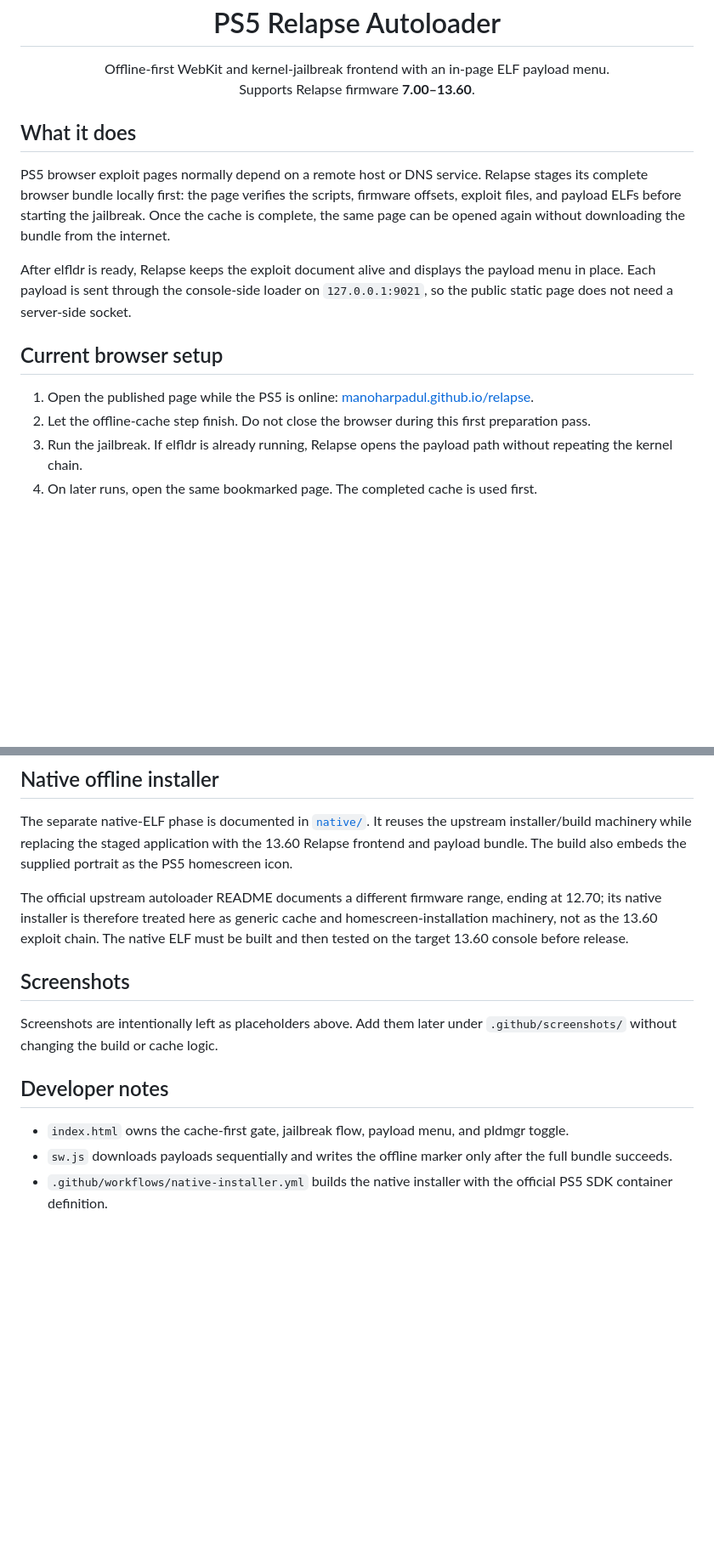
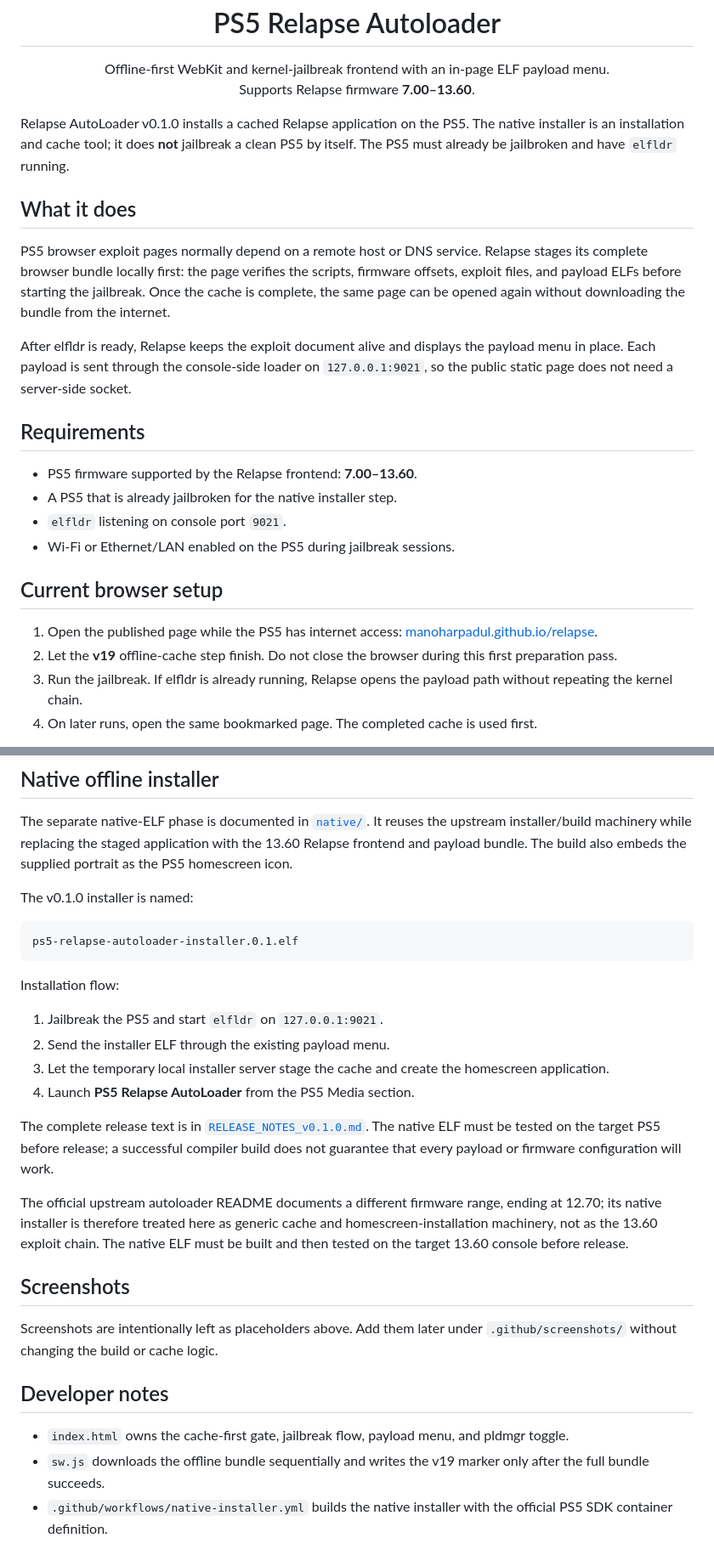
Before and after one commit to ManoharPadul/ps5-relapse-autoloader, a Markdown page: README.md, 2 parts joined by grey strips. Shown at 85% size. Drawn GitHub-style; blank space fills up the shorter version.

````diff
--- a/README.md
+++ b/README.md
@@ -8,6 +8,10 @@
   Offline-first WebKit and kernel-jailbreak frontend with an in-page ELF payload menu.<br />
   Supports Relapse firmware <b>7.00–13.60</b>.
 </p>
+
+Relapse AutoLoader v0.1.0 installs a cached Relapse application on the PS5. The
+native installer is an installation and cache tool; it does **not** jailbreak a
+clean PS5 by itself. The PS5 must already be jailbroken and have `elfldr` running.
 
 <!-- Add console screenshots here later.
 <p align="center">
@@ -29,12 +33,19 @@ After elfldr is ready, Relapse keeps the exploit document alive and displays the
 payload menu in place. Each payload is sent through the console-side loader on
 `127.0.0.1:9021`, so the public static page does not need a server-side socket.
 
+## Requirements
+
+- PS5 firmware supported by the Relapse frontend: **7.00–13.60**.
+- A PS5 that is already jailbroken for the native installer step.
+- `elfldr` listening on console port `9021`.
+- Wi-Fi or Ethernet/LAN enabled on the PS5 during jailbreak sessions.
+
 ## Current browser setup
 
-1. Open the published page while the PS5 is online:
+1. Open the published page while the PS5 has internet access:
    [manoharpadul.github.io/relapse](https://manoharpadul.github.io/relapse/).
-2. Let the offline-cache step finish. Do not close the browser during this first
-   preparation pass.
+2. Let the **v19** offline-cache step finish. Do not close the browser during this
+   first preparation pass.
 3. Run the jailbreak. If elfldr is already running, Relapse opens the payload
    path without repeating the kernel chain.
 4. On later runs, open the same bookmarked page. The completed cache is used first.
@@ -85,6 +118,25 @@ upstream installer/build machinery while replacing the staged application with
 the 13.60 Relapse frontend and payload bundle. The build also embeds the supplied
 portrait as the PS5 homescreen icon.
 
+The v0.1.0 installer is named:
+
+```text
+ps5-relapse-autoloader-installer.0.1.elf
+```
+
+Installation flow:
+
+1. Jailbreak the PS5 and start `elfldr` on `127.0.0.1:9021`.
+2. Send the installer ELF through the existing payload menu.
+3. Let the temporary local installer server stage the cache and create the
+   homescreen application.
+4. Launch **PS5 Relapse AutoLoader** from the PS5 Media section.
+
+The complete release text is in
+[`RELEASE_NOTES_v0.1.0.md`](RELEASE_NOTES_v0.1.0.md). The native ELF must be tested
+on the target PS5 before release; a successful compiler build does not guarantee
+that every payload or firmware configuration will work.
+
 The official upstream autoloader README documents a different firmware range,
 ending at 12.70; its native installer is therefore treated here as generic cache
 and homescreen-installation machinery, not as the 13.60 exploit chain. The native
@@ -99,8 +151,8 @@ Screenshots are intentionally left as placeholders above. Add them later under
 
 - `index.html` owns the cache-first gate, jailbreak flow, payload menu, and pldmgr
   toggle.
-- `sw.js` downloads payloads sequentially and writes the offline marker only after
-  the full bundle succeeds.
+- `sw.js` downloads the offline bundle sequentially and writes the v19 marker only
+  after the full bundle succeeds.
 - `.github/workflows/native-installer.yml` builds the native installer with the
   official PS5 SDK container definition.
 
````
Also changed, not shown: other parts of README.md (+33 -11 lines).
